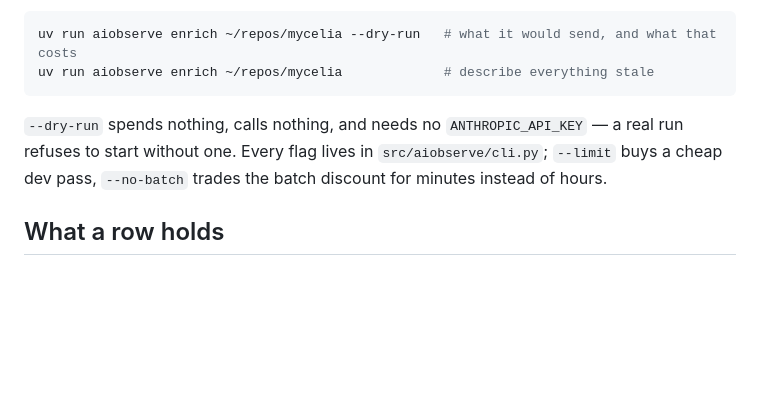
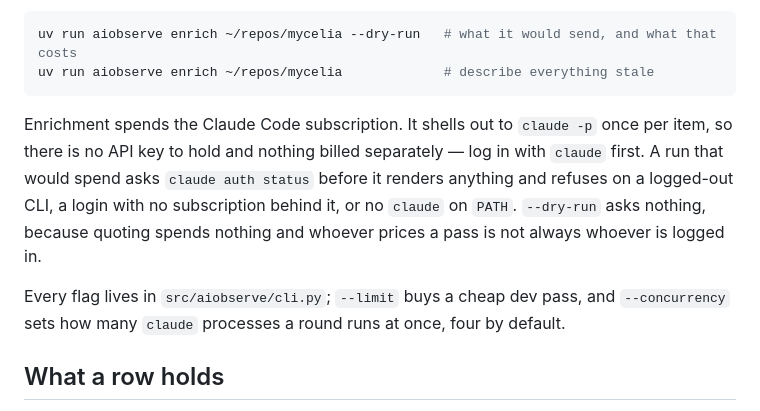
Before and after one commit to nathanielobrown/aiobserve, a Markdown page: docs/enrichment.md, the part around one of its changes. Rendered like a GitHub page; blank space fills up the shorter version.

````diff
--- a/docs/enrichment.md
+++ b/docs/enrichment.md
@@ -7,7 +7,9 @@ uv run aiobserve enrich ~/repos/mycelia --dry-run   # what it would send, and wh
 uv run aiobserve enrich ~/repos/mycelia             # describe everything stale
 ```
 
-`--dry-run` spends nothing, calls nothing, and needs no `ANTHROPIC_API_KEY` — a real run refuses to start without one. Every flag lives in `src/aiobserve/cli.py`; `--limit` buys a cheap dev pass, `--no-batch` trades the batch discount for minutes instead of hours.
+Enrichment spends the Claude Code subscription. It shells out to `claude -p` once per item, so there is no API key to hold and nothing billed separately — log in with `claude` first. A run that would spend asks `claude auth status` before it renders anything and refuses on a logged-out CLI, a login with no subscription behind it, or no `claude` on `PATH`. `--dry-run` asks nothing, because quoting spends nothing and whoever prices a pass is not always whoever is logged in.
+
+Every flag lives in `src/aiobserve/cli.py`; `--limit` buys a cheap dev pass, and `--concurrency` sets how many `claude` processes a round runs at once, four by default.
 
 ## What a row holds
 
````
Also changed, not shown: other parts of docs/enrichment.md (+22 -1 lines), plans/enrichment/design.md (+2 -0 lines).
